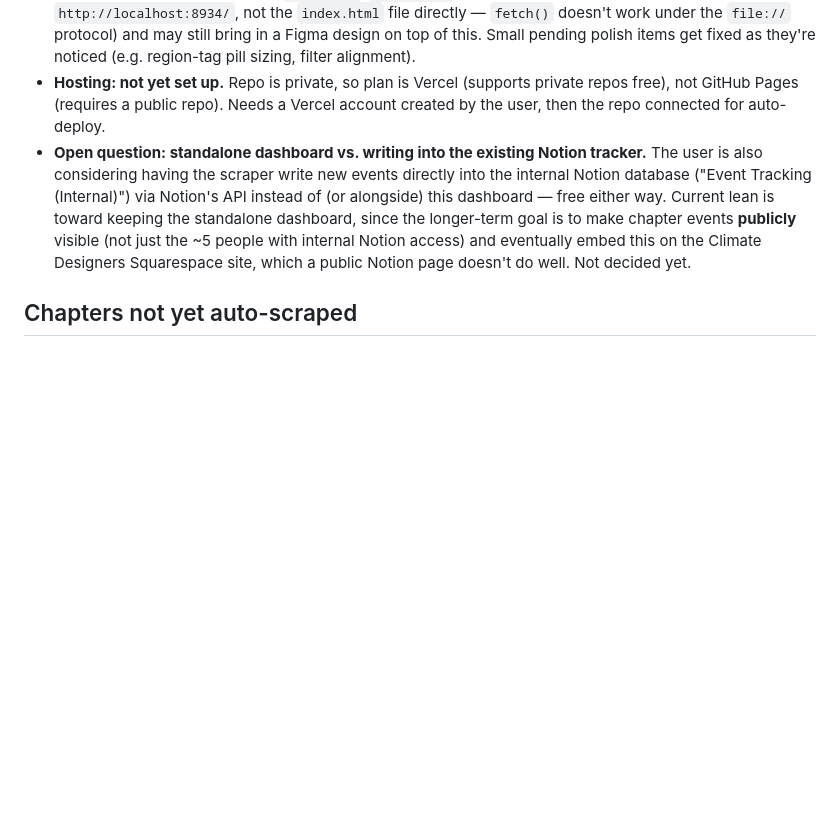
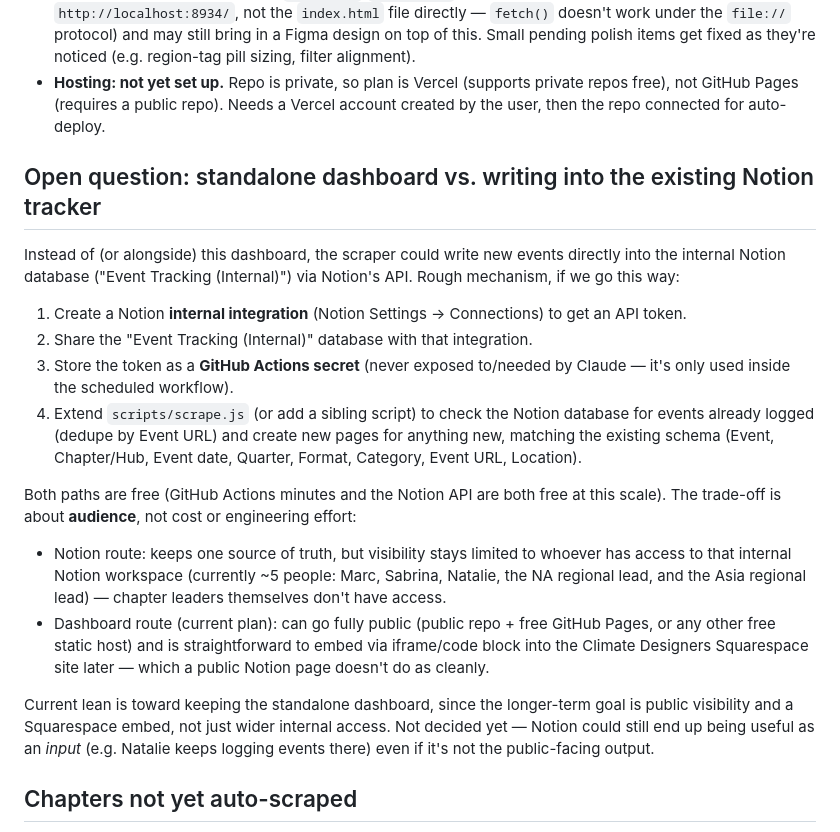
Before and after one commit to Boffdub/climate-designers-event-tracker, a Markdown page: README.md, the part around the change. Drawn GitHub-style; blank space fills up the shorter version.

Commit message:
Expand README with concrete Notion-integration alternative
Co-Authored-By: Claude Sonnet 5 <noreply@anthropic.com>

```diff
--- a/README.md
+++ b/README.md
@@ -33,7 +33,22 @@ Then open `http://localhost:8934/`.
 - **Backend (scraper + data + automation): done and verified.** Confirmed against the chapters' existing Notion tracker.
 - **Frontend: in progress, styled to match the real Climate Designers brand** (colors/fonts pulled from https://www.climatedesigners.org/styleguide — Archivo Black headings, dark header, bright accent palette). The user is iterating on `style.css`/`index.html` directly in Chrome DevTools (open via `http://localhost:8934/`, not the `index.html` file directly — `fetch()` doesn't work under the `file://` protocol) and may still bring in a Figma design on top of this. Small pending polish items get fixed as they're noticed (e.g. region-tag pill sizing, filter alignment).
 - **Hosting: not yet set up.** Repo is private, so plan is Vercel (supports private repos free), not GitHub Pages (requires a public repo). Needs a Vercel account created by the user, then the repo connected for auto-deploy.
-- **Open question: standalone dashboard vs. writing into the existing Notion tracker.** The user is also considering having the scraper write new events directly into the internal Notion database ("Event Tracking (Internal)") via Notion's API instead of (or alongside) this dashboard — free either way. Current lean is toward keeping the standalone dashboard, since the longer-term goal is to make chapter events **publicly** visible (not just the ~5 people with internal Notion access) and eventually embed this on the Climate Designers Squarespace site, which a public Notion page doesn't do well. Not decided yet.
+
+## Open question: standalone dashboard vs. writing into the existing Notion tracker
+
+Instead of (or alongside) this dashboard, the scraper could write new events directly into the internal Notion database ("Event Tracking (Internal)") via Notion's API. Rough mechanism, if we go this way:
+
+1. Create a Notion **internal integration** (Notion Settings → Connections) to get an API token.
+2. Share the "Event Tracking (Internal)" database with that integration.
+3. Store the token as a **GitHub Actions secret** (never exposed to/needed by Claude — it's only used inside the scheduled workflow).
+4. Extend `scripts/scrape.js` (or add a sibling script) to check the Notion database for events already logged (dedupe by Event URL) and create new pages for anything new, matching the existing schema (Event, Chapter/Hub, Event date, Quarter, Format, Category, Event URL, Location).
+
+Both paths are free (GitHub Actions minutes and the Notion API are both free at this scale). The trade-off is about **audience**, not cost or engineering effort:
+
+- Notion route: keeps one source of truth, but visibility stays limited to whoever has access to that internal Notion workspace (currently ~5 people: Marc, Sabrina, Natalie, the NA regional lead, and the Asia regional lead) — chapter leaders themselves don't have access.
+- Dashboard route (current plan): can go fully public (public repo + free GitHub Pages, or any other free static host) and is straightforward to embed via iframe/code block into the Climate Designers Squarespace site later — which a public Notion page doesn't do as cleanly.
+
+Current lean is toward keeping the standalone dashboard, since the longer-term goal is public visibility and a Squarespace embed, not just wider internal access. Not decided yet — Notion could still end up being useful as an *input* (e.g. Natalie keeps logging events there) even if it's not the public-facing output.
 
 ## Chapters not yet auto-scraped
 
```
